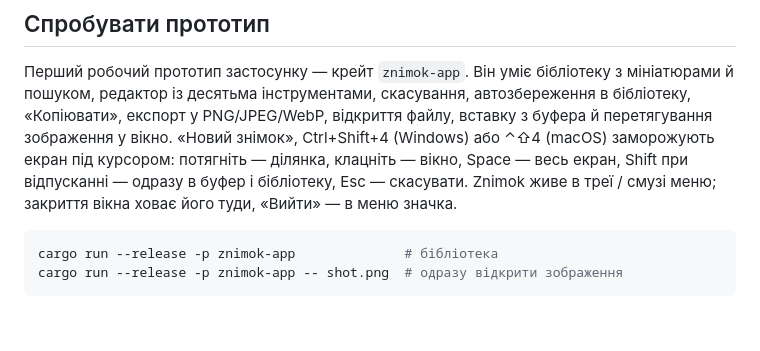
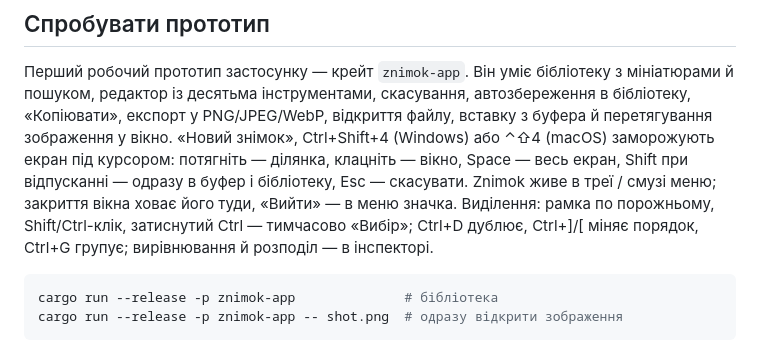
Before and after one commit to V-Plum/znimok, a Markdown page: README.md, the part around the change. GitHub-like rendering; blank space fills up the shorter version.

Commit message:
ZK-52: README uk/en — виділення, Ctrl як тимчасовий «Вибір», дублювання, порядок, групи
Co-Authored-By: Claude Fable 5.1 <noreply@anthropic.com>

````diff
--- a/README.md
+++ b/README.md
@@ -33,7 +33,9 @@ Znimok — наступник функцій знімків і відео з
 зображення у вікно. «Новий знімок», Ctrl+Shift+4 (Windows) або ⌃⇧4 (macOS) заморожують
 екран під курсором: потягніть — ділянка, клацніть — вікно, Space — весь екран, Shift при
 відпусканні — одразу в буфер і бібліотеку, Esc — скасувати. Znimok живе в треї / смузі меню;
-закриття вікна ховає його туди, «Вийти» — в меню значка.
+закриття вікна ховає його туди, «Вийти» — в меню значка. Виділення: рамка по порожньому,
+Shift/Ctrl-клік, затиснутий Ctrl — тимчасово «Вибір»; Ctrl+D дублює, Ctrl+]/[ міняє порядок,
+Ctrl+G групує; вирівнювання й розподіл — в інспекторі.
 
 ```sh
 cargo run --release -p znimok-app              # бібліотека
````
Also changed, not shown: README.en.md (+4 -1 lines).
